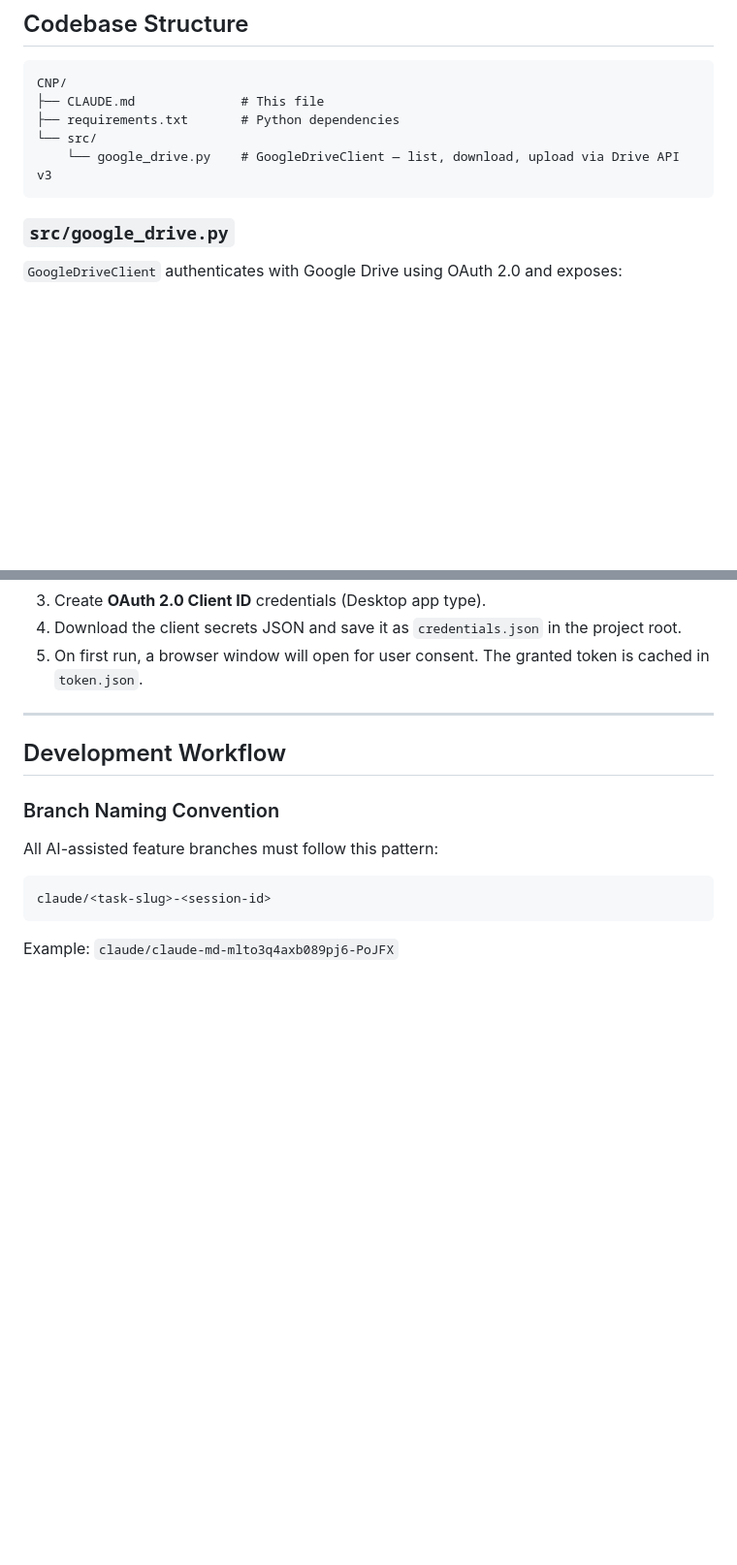
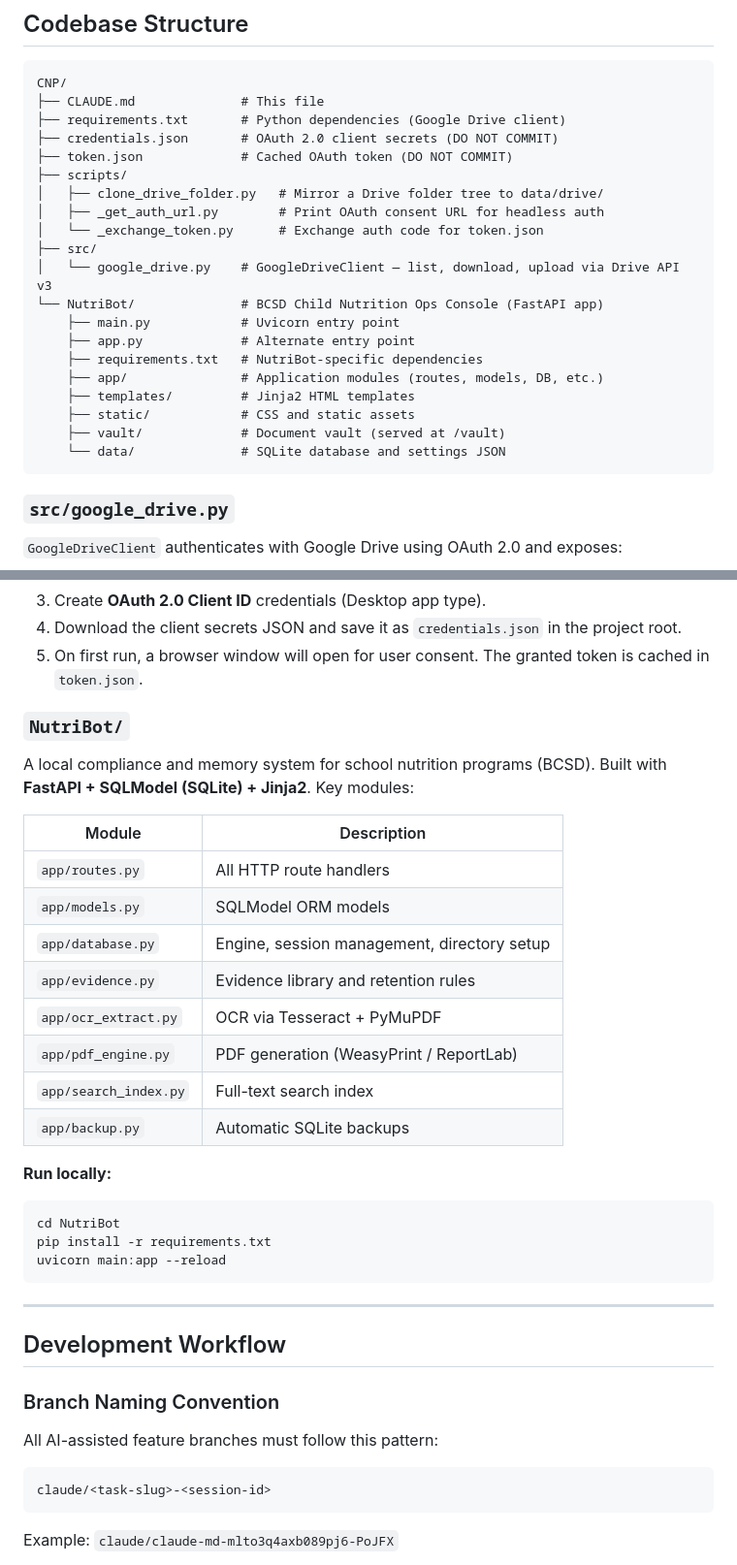
Before and after one commit to ncuskey/CNP, a Markdown page: CLAUDE.md, 2 parts joined by grey strips. Shown at 97% size. Drawn GitHub-style; blank space fills up the shorter version.

Commit message:
Update CLAUDE.md to reflect NutriBot project and full repo structure

````diff
--- a/CLAUDE.md
+++ b/CLAUDE.md
@@ -21,9 +21,24 @@ This file provides AI assistants (Claude Code and similar tools) with the contex
 ```
 CNP/
 ├── CLAUDE.md              # This file
-├── requirements.txt       # Python dependencies
-└── src/
-    └── google_drive.py    # GoogleDriveClient — list, download, upload via Drive API v3
+├── requirements.txt       # Python dependencies (Google Drive client)
+├── credentials.json       # OAuth 2.0 client secrets (DO NOT COMMIT)
+├── token.json             # Cached OAuth token (DO NOT COMMIT)
+├── scripts/
+│   ├── clone_drive_folder.py   # Mirror a Drive folder tree to data/drive/
+│   ├── _get_auth_url.py        # Print OAuth consent URL for headless auth
+│   └── _exchange_token.py      # Exchange auth code for token.json
+├── src/
+│   └── google_drive.py    # GoogleDriveClient — list, download, upload via Drive API v3
+└── NutriBot/              # BCSD Child Nutrition Ops Console (FastAPI app)
+    ├── main.py            # Uvicorn entry point
+    ├── app.py             # Alternate entry point
+    ├── requirements.txt   # NutriBot-specific dependencies
+    ├── app/               # Application modules (routes, models, DB, etc.)
+    ├── templates/         # Jinja2 HTML templates
+    ├── static/            # CSS and static assets
+    ├── vault/             # Document vault (served at /vault)
+    └── data/              # SQLite database and settings JSON
 ```
 
 ### `src/google_drive.py`
@@ -44,6 +59,28 @@ CNP/
 3. Create **OAuth 2.0 Client ID** credentials (Desktop app type).
 4. Download the client secrets JSON and save it as `credentials.json` in the project root.
 5. On first run, a browser window will open for user consent. The granted token is cached in `token.json`.
+
+### `NutriBot/`
+
+A local compliance and memory system for school nutrition programs (BCSD). Built with **FastAPI + SQLModel (SQLite) + Jinja2**. Key modules:
+
+| Module | Description |
+|---|---|
+| `app/routes.py` | All HTTP route handlers |
+| `app/models.py` | SQLModel ORM models |
+| `app/database.py` | Engine, session management, directory setup |
+| `app/evidence.py` | Evidence library and retention rules |
+| `app/ocr_extract.py` | OCR via Tesseract + PyMuPDF |
+| `app/pdf_engine.py` | PDF generation (WeasyPrint / ReportLab) |
+| `app/search_index.py` | Full-text search index |
+| `app/backup.py` | Automatic SQLite backups |
+
+**Run locally:**
+```bash
+cd NutriBot
+pip install -r requirements.txt
+uvicorn main:app --reload
+```
 
 ---
 
````
